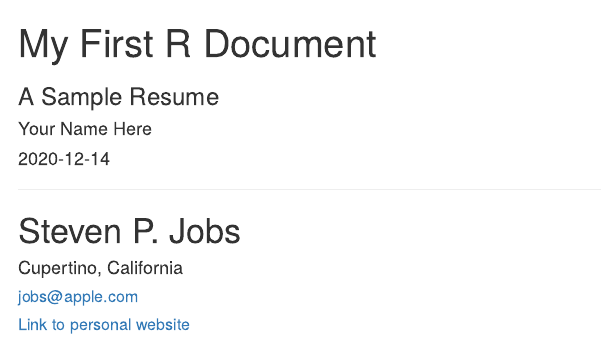
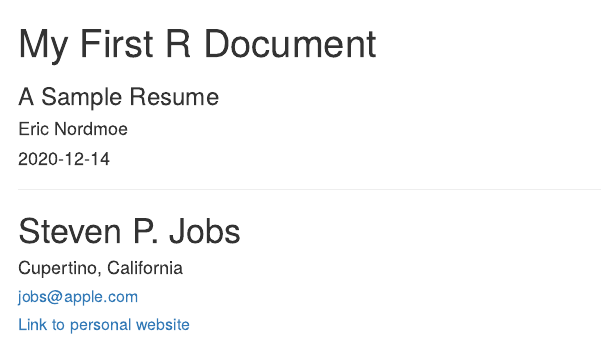
Before and after one commit to enordmoe/M295W21_HW0, an R Markdown document (HW0example.Rmd): the page in a window 1100 px wide, from its top. Rendered offline with R 4.5, knitr and Pandoc, with nearby package versions.

Commit message:
Added my name

```diff
--- a/HW0example.Rmd
+++ b/HW0example.Rmd
@@ -1,7 +1,7 @@
 ---
 title: "My First R Document"
 subtitle: "A Sample Resume"
-author: "Your Name Here"
+author: "Eric Nordmoe"
 date: "`r Sys.Date()`"
 output: html_document
 ---
```
